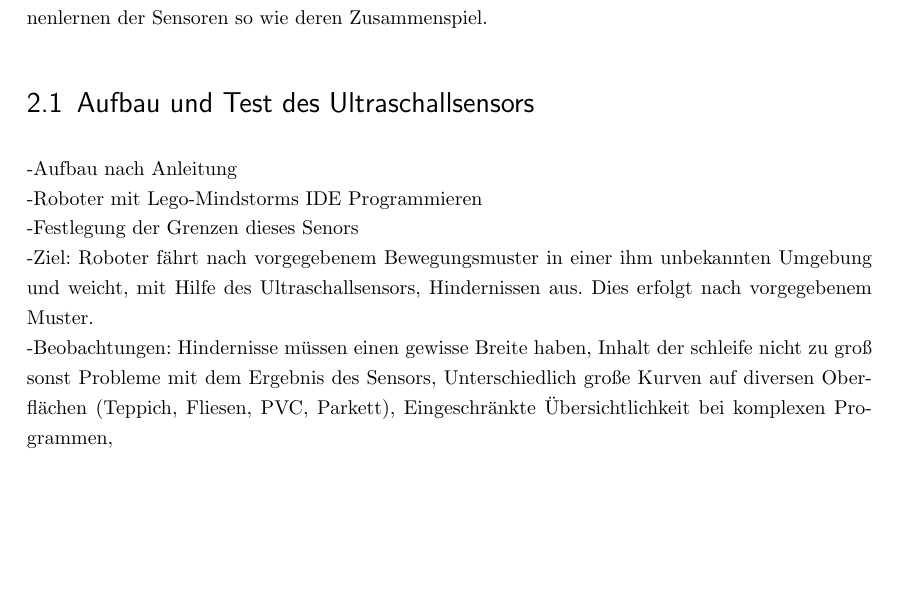
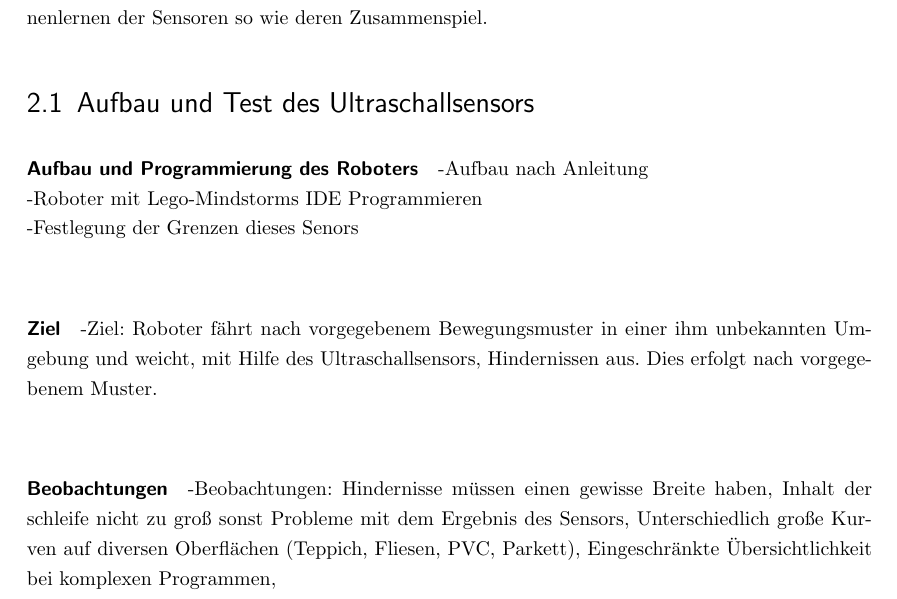
Before and after one commit to saschlick/Studienarbeit, a LaTeX document (Studienarbeit/Dokument/Skript.tex, which reads Studienarbeit/Dokument/content/02-ersteExperimente.tex): part of page 5 of 9, cut so that both start at the same text, the shorter picture padded with empty space. The pictures show the PDF file Studienarbeit/Dokument/Skript.pdf that the author committed with the source.

Commit message:
Formatierung, Verschieben
Formatierungen in der Studienarbeit /02-ersteExperimente
Einfügen in Git vom Ersten EV3- Programm

```diff
--- a/Studienarbeit/Dokument/content/02-ersteExperimente.tex
+++ b/Studienarbeit/Dokument/content/02-ersteExperimente.tex
@@ -1,8 +1,11 @@
 \chapter{Erste Experimente mit dem EV3}
 In diesem Abschnitt werden erste Experimente mit dem EV3 vorgestellt. Dazu zählen das kennenlernen der Sensoren so wie deren Zusammenspiel.
 \section{Aufbau und Test des Ultraschallsensors}
+\paragraph{Aufbau und Programmierung des Roboters}
 -Aufbau nach Anleitung\\
 -Roboter mit Lego-Mindstorms IDE Programmieren \\
 -Festlegung der Grenzen dieses Senors\\
+\paragraph{Ziel}
 -Ziel: Roboter fährt nach vorgegebenem Bewegungsmuster in einer ihm unbekannten Umgebung und weicht, mit Hilfe des Ultraschallsensors, Hindernissen aus. Dies erfolgt nach vorgegebenem Muster.\\
+\paragraph{Beobachtungen}
 -Beobachtungen: Hindernisse müssen einen gewisse Breite haben, Inhalt der schleife nicht zu groß sonst Probleme mit dem Ergebnis des Sensors, Unterschiedlich große Kurven auf diversen Oberflächen (Teppich, Fliesen, PVC, Parkett), Eingeschränkte Übersichtlichkeit bei komplexen Programmen, \\
```
Also changed, not shown: Studienarbeit/Dokument/Skript.pdf, Studienarbeit/Stud_ThemaStudienarbeit_Moser.pdf (added), 2 other files.
